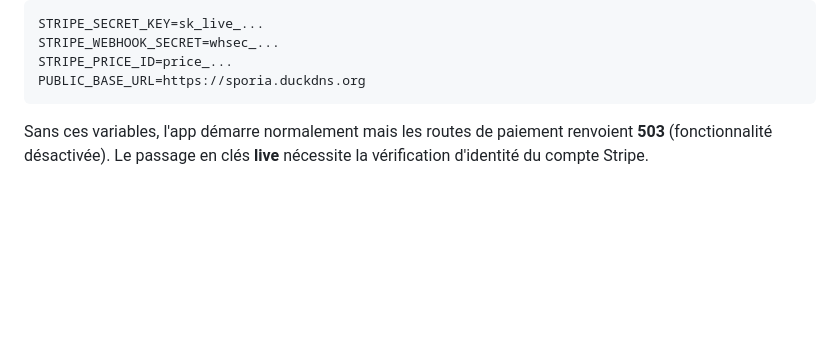
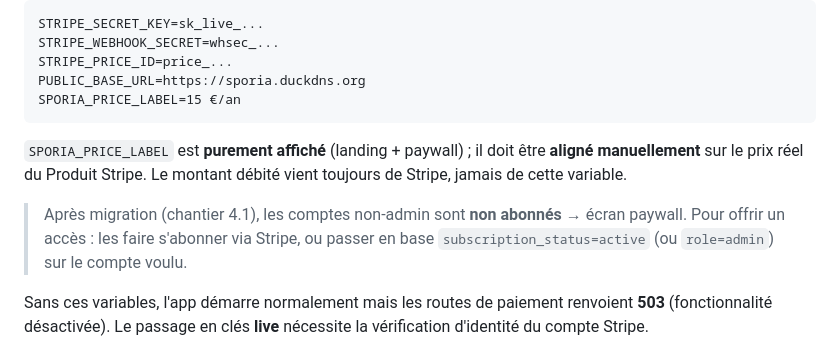
Before and after one commit to zeckros/Sporia, a Markdown page: ORACLE_DEPLOY.md, the part around the change. Drawn GitHub-style; blank space fills up the shorter version.

Commit message:
docs(4.3): SPORIA_PRICE_LABEL + note comptes migrés non abonnés

````diff
--- a/ORACLE_DEPLOY.md
+++ b/ORACLE_DEPLOY.md
@@ -227,7 +227,16 @@ STRIPE_SECRET_KEY=sk_live_...
 STRIPE_WEBHOOK_SECRET=whsec_...
 STRIPE_PRICE_ID=price_...
 PUBLIC_BASE_URL=https://sporia.duckdns.org
+SPORIA_PRICE_LABEL=15 €/an
 ```
+
+`SPORIA_PRICE_LABEL` est **purement affiché** (landing + paywall) ; il doit être **aligné
+manuellement** sur le prix réel du Produit Stripe. Le montant débité vient toujours de Stripe,
+jamais de cette variable.
+
+> Après migration (chantier 4.1), les comptes non-admin sont **non abonnés** → écran paywall.
+> Pour offrir un accès : les faire s'abonner via Stripe, ou passer en base
+> `subscription_status=active` (ou `role=admin`) sur le compte voulu.
 
 Sans ces variables, l'app démarre normalement mais les routes de paiement renvoient **503**
 (fonctionnalité désactivée). Le passage en clés **live** nécessite la vérification d'identité du
````
